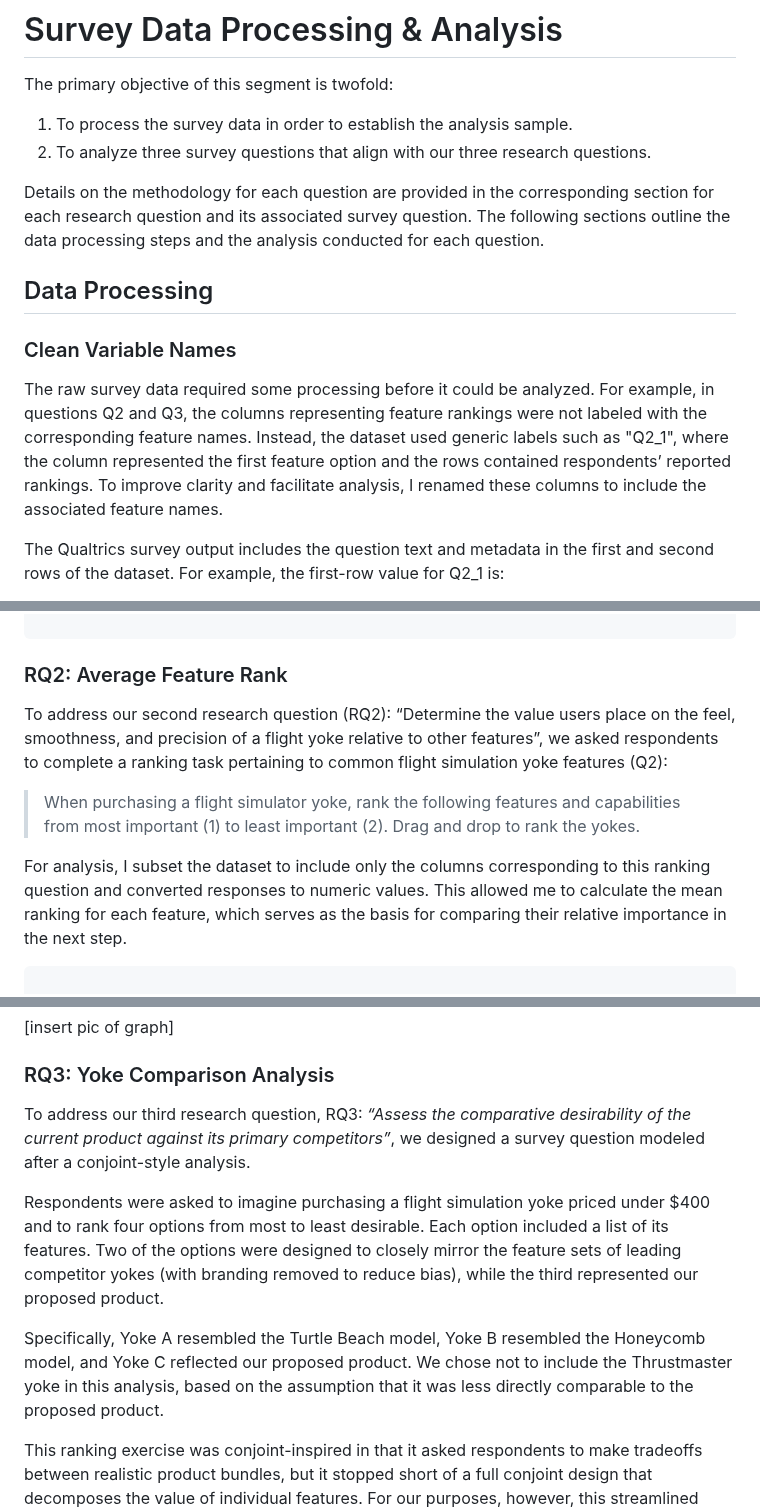
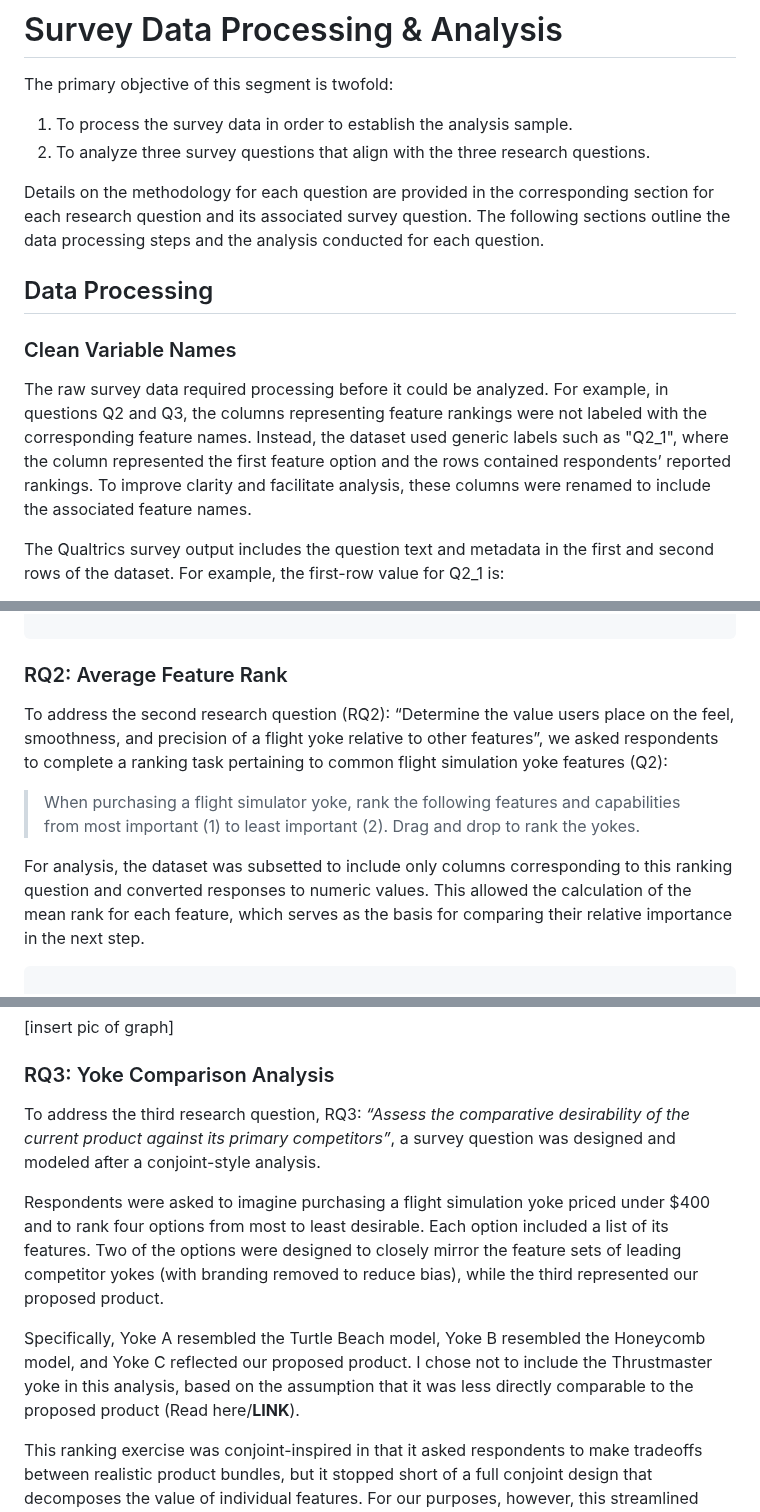
Before and after one commit to sufiyan-syed0921/market-validation-fsy, a Markdown page: survey/README.md, 3 parts joined by grey strips. Rendered like a GitHub page.

````diff
--- a/survey/README.md
+++ b/survey/README.md
@@ -3,14 +3,14 @@
 The primary objective of this segment is twofold:
 
 1. To process the survey data in order to establish the analysis sample.
-2. To analyze three survey questions that align with our three research questions.
+2. To analyze three survey questions that align with the three research questions.
 
 Details on the methodology for each question are provided in the corresponding section for each research question and its associated survey question. The following sections outline the data processing steps and the analysis conducted for each question.
 
 ## Data Processing
 
 ### Clean Variable Names
-The raw survey data required some processing before it could be analyzed. For example, in questions Q2 and Q3, the columns representing feature rankings were not labeled with the corresponding feature names. Instead, the dataset used generic labels such as "Q2_1", where the column represented the first feature option and the rows contained respondents’ reported rankings. To improve clarity and facilitate analysis, I renamed these columns to include the associated feature names.
+The raw survey data required processing before it could be analyzed. For example, in questions Q2 and Q3, the columns representing feature rankings were not labeled with the corresponding feature names. Instead, the dataset used generic labels such as "Q2_1", where the column represented the first feature option and the rows contained respondents’ reported rankings. To improve clarity and facilitate analysis, these columns were renamed to include the associated feature names.
 
 The Qualtrics survey output includes the question text and metadata in the first and second rows of the dataset. For example, the first-row value for Q2_1 is:
 
@@ -415,11 +415,11 @@ ggsave("donut_chart_s.svg", plot = gd_s, width = 12, height = 4, bg = "white")
 
 ### RQ2: Average Feature Rank
 
-To address our second research question (RQ2): “Determine the value users place on the feel, smoothness, and precision of a flight yoke relative to other features”, we asked respondents to complete a ranking task pertaining to common flight simulation yoke features (Q2):
+To address the second research question (RQ2): “Determine the value users place on the feel, smoothness, and precision of a flight yoke relative to other features”, we asked respondents to complete a ranking task pertaining to common flight simulation yoke features (Q2):
 
 >When purchasing a flight simulator yoke, rank the following features and capabilities from most important (1) to least important (2). Drag and drop to rank the yokes.
 
-For analysis, I subset the dataset to include only the columns corresponding to this ranking question and converted responses to numeric values. This allowed me to calculate the mean ranking for each feature, which serves as the basis for comparing their relative importance in the next step.
+For analysis, the dataset was subsetted to include only columns corresponding to this ranking question and converted responses to numeric values. This allowed the calculation of the mean rank for each feature, which serves as the basis for comparing their relative importance in the next step.
 
 ```R
 
@@ -528,11 +528,11 @@ ggsave("bar_chart_afr.svg", plot = gg_afr, width = 8, height = 8)
 [insert pic of graph]
 
 ### RQ3: Yoke Comparison Analysis
-To address our third research question, RQ3: *“Assess the comparative desirability of the current product against its primary competitors”*, we designed a survey question modeled after a conjoint-style analysis.
+To address the third research question, RQ3: *“Assess the comparative desirability of the current product against its primary competitors”*, a survey question was designed and modeled after a conjoint-style analysis.
 
 Respondents were asked to imagine purchasing a flight simulation yoke priced under $400 and to rank four options from most to least desirable. Each option included a list of its features. Two of the options were designed to closely mirror the feature sets of leading competitor yokes (with branding removed to reduce bias), while the third represented our proposed product.
 
-Specifically, Yoke A resembled the Turtle Beach model, Yoke B resembled the Honeycomb model, and Yoke C reflected our proposed product. We chose not to include the Thrustmaster yoke in this analysis, based on the assumption that it was less directly comparable to the proposed product.
+Specifically, Yoke A resembled the Turtle Beach model, Yoke B resembled the Honeycomb model, and Yoke C reflected our proposed product. I chose not to include the Thrustmaster yoke in this analysis, based on the assumption that it was less directly comparable to the proposed product (Read here/**LINK**).
 
 This ranking exercise was conjoint-inspired in that it asked respondents to make tradeoffs between realistic product bundles, but it stopped short of a full conjoint design that decomposes the value of individual features. For our purposes, however, this streamlined approach was well-suited: our primary interest was not in estimating utilities for each feature (See RQ2), but rather in testing whether the combination of features in our proposed product could stand competitively against existing alternatives. By forcing respondents to directly compare bundled product options, the task produced evidence to evaluate relative desirability in this specific market context.
 
````
Also changed, not shown: other parts of survey/README.md (+4 -4 lines).
